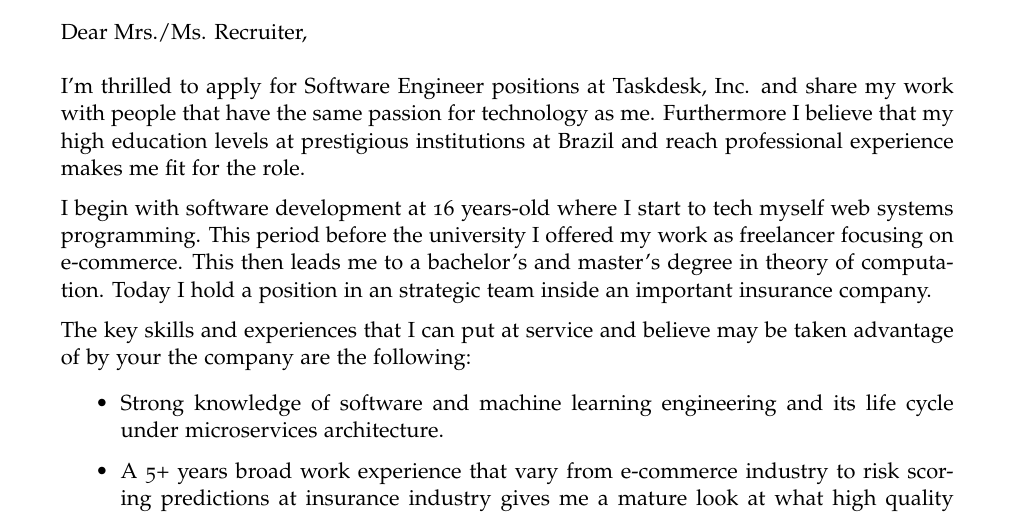
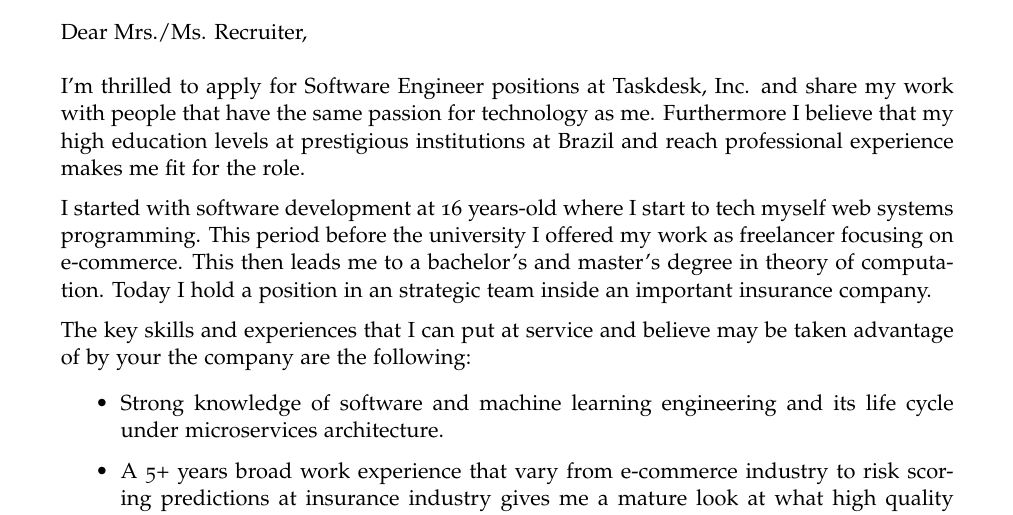
Before and after one commit to matheusvcorrea/cover-letter, a LaTeX letter (main.tex): part of the page, cut so that both start at the same text. Compiled offline with XeLaTeX.

Commit message:
correction

```diff
--- a/main.tex
+++ b/main.tex
@@ -132,7 +132,7 @@
   institutions at Brazil and reach professional experience makes me fit for the
   role.
 
-  I begin with software development at 16 years-old where I start to tech myself
+  I started with software development at 16 years-old where I start to tech myself
   web systems programming. This period before the university I offered my work
   as freelancer focusing on e-commerce. This then leads me to a bachelor's and
   master's degree in theory of computation. Today I hold a position in an
```
